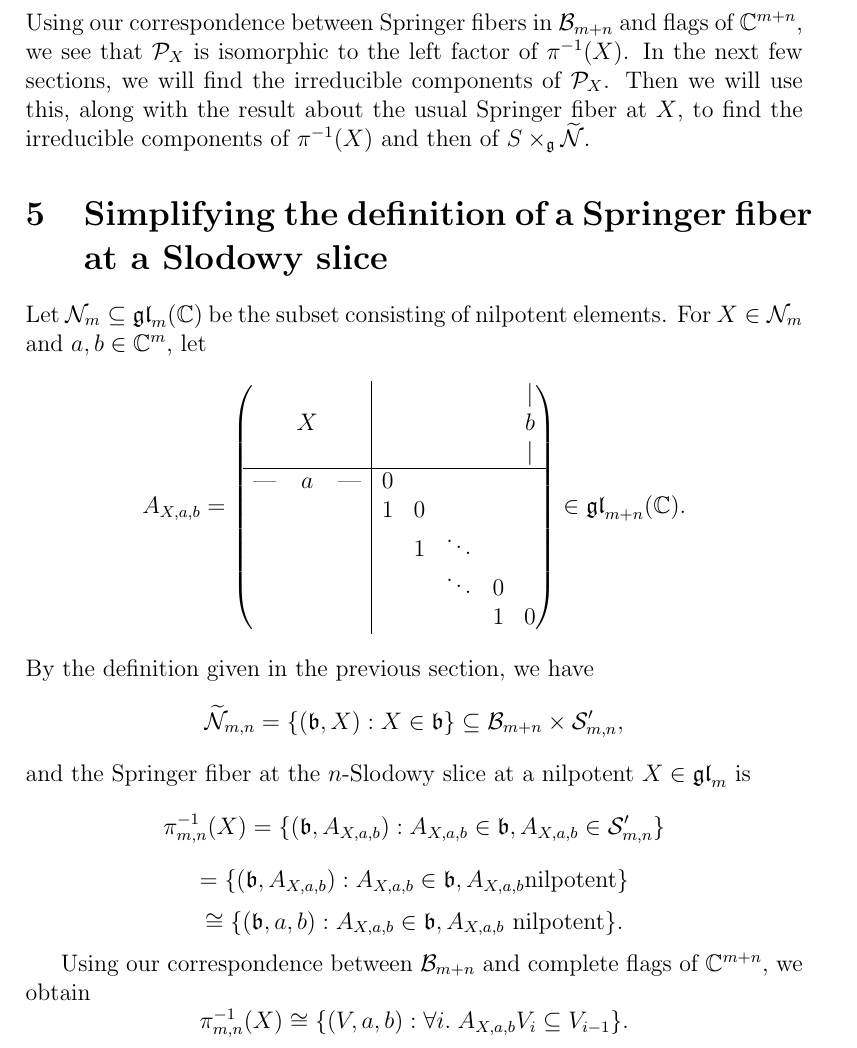
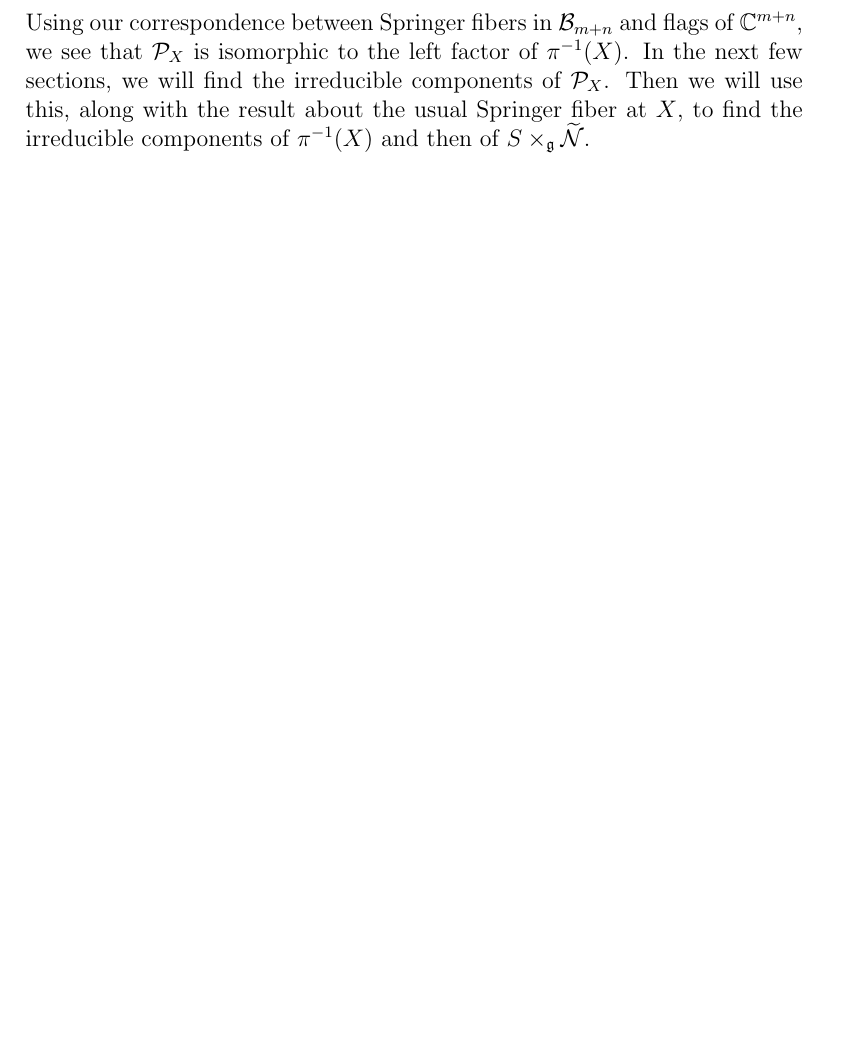
Before and after one commit to OwenConoly/springer, a LaTeX document (paper.tex): part of page 8 of 26 before the commit and part of page 8 of 25 after it, cut so that both start at the same text, the shorter picture padded with empty space. Compiled offline with pdfLaTeX.

Commit message:
delete section 5 (no longer need it hooray)

```diff
--- a/paper.tex
+++ b/paper.tex
@@ -384,29 +384,6 @@ The right factor of the product is simply the usual Springer fiber at \(X\).
 Using our correspondence between Springer fibers in \(\mathcal{B}_{m + n}\) and flags of \(\mathbb{C}^{m + n}\), we see that \(\mathcal{P}_X\) is isomorphic to the left factor of \(\pi^{-1}(X)\).
 In the next few sections, we will find the irreducible components of \(\mathcal{P}_X\).
 Then we will use this, along with the result about the usual Springer fiber at \(X\), to find the irreducible components of \(\pi^{-1}(X)\) and then of \(S \times_\mathfrak{g} \widetilde{\mathcal{N}}\).
-
-\section{Simplifying the definition of a Springer fiber at a Slodowy slice}
-\par Let \(\mathcal{N}_m \subseteq \gl_m(\mathbb{C})\) be the subset consisting of nilpotent elements.
-For \(X \in \mathcal{N}_m\) and \(a, b \in \mathbb{C}^m\), let
-\[A_{X, a, b} = \begin{pNiceArray}{ccc|ccccc}
- & & & & & & & \vert \\
- & X & & & & & & b    \\
- & & & & & & & \vert \\
-\hline
-\text{---} & a & \text{---} & 0 \\
-& & & 1 & 0 \\
-& & &  & 1 & \ddots \\
-& & &  &   & \ddots & 0 \\
-& & &  &   &  & 1 & 0
-\end{pNiceArray} \in \mathfrak{gl}_{m + n}(\mathbb{C}).\]
-By the definition given in the previous section, we have
-\[\widetilde{\mathcal{N}}_{m, n} = \{(\mathfrak{b}, X) : X \in \mathfrak{b}\} \subseteq \mathcal{B}_{m + n} \times \mathcal{S}_{m,n}',\]
-and the Springer fiber at the \(n\)-Slodowy slice at a nilpotent \(X \in \gl_m\) is
-\[\pi_{m,n}^{-1}(X) = \{(\mathfrak{b}, A_{X, a, b}) : A_{X, a, b} \in \mathfrak{b}, A_{X, a, b} \in \mathcal{S}_{m, n}'\} \]
-\[= \{(\mathfrak{b}, A_{X, a, b}) : A_{X, a, b} \in \mathfrak{b}, A_{X, a, b} \textrm{nilpotent}\}\]
-\[\cong \{(\mathfrak{b}, a, b) : A_{X, a, b} \in \mathfrak{b}, A_{X, a, b} \textrm{ nilpotent}\}.\]
-\par Using our correspondence between \(\mathcal{B}_{m + n}\) and complete flags of \(\mathbb{C}^{m + n}\), we obtain
-\[\pi_{m,n}^{-1}(X) \cong \{(V, a, b) : \forall i. \; A_{X, a, b} V_i \subseteq V_{i - 1}\}.\]
 
 \section{Strategy and setup for finding the irreducible components of a Springer fiber at a Slodowy slice}
 \par Fix any \(X \in \mathcal{N}\).
```
Also changed, not shown: paper.pdf.
